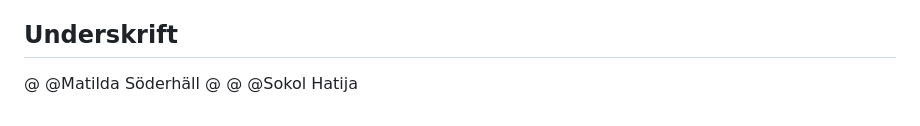
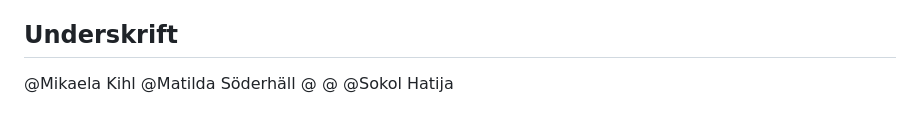
Before and after one commit to mikaelakihl/mi-js-intro-assignment2-cartoonquiz, a Markdown page: commitments.md, the part around the change. Rendered like a GitHub page.

Commit message:
add signature in contract

```diff
--- a/commitments.md
+++ b/commitments.md
@@ -134,7 +134,7 @@
 
 ## Underskrift
 
-@
+@Mikaela Kihl
 @Matilda Söderhäll
 @
 @
```
